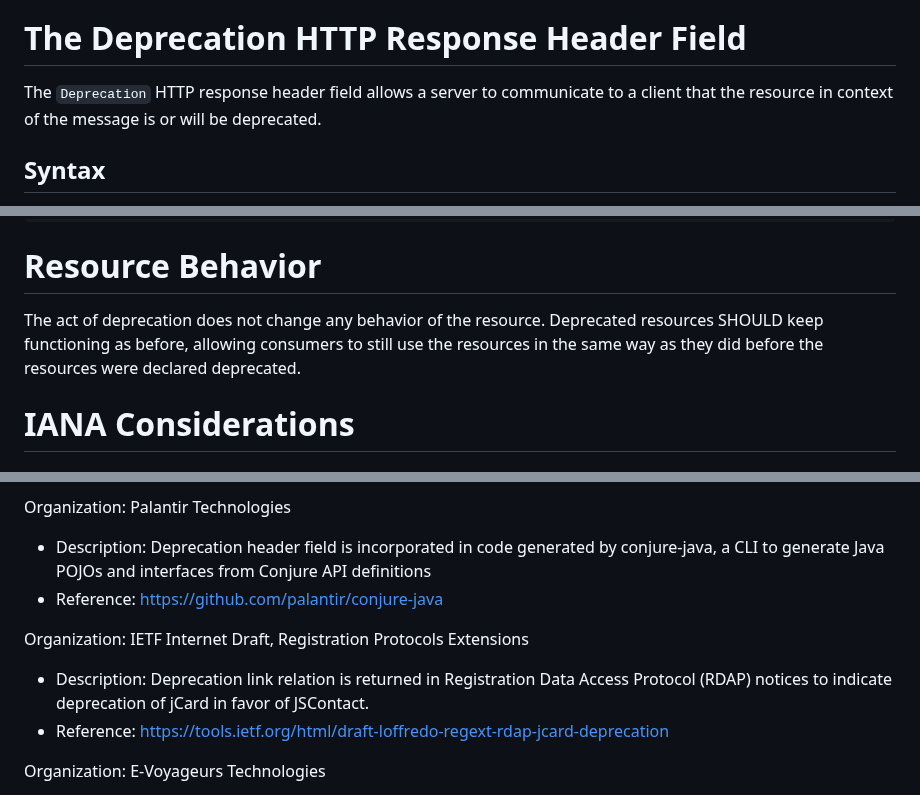
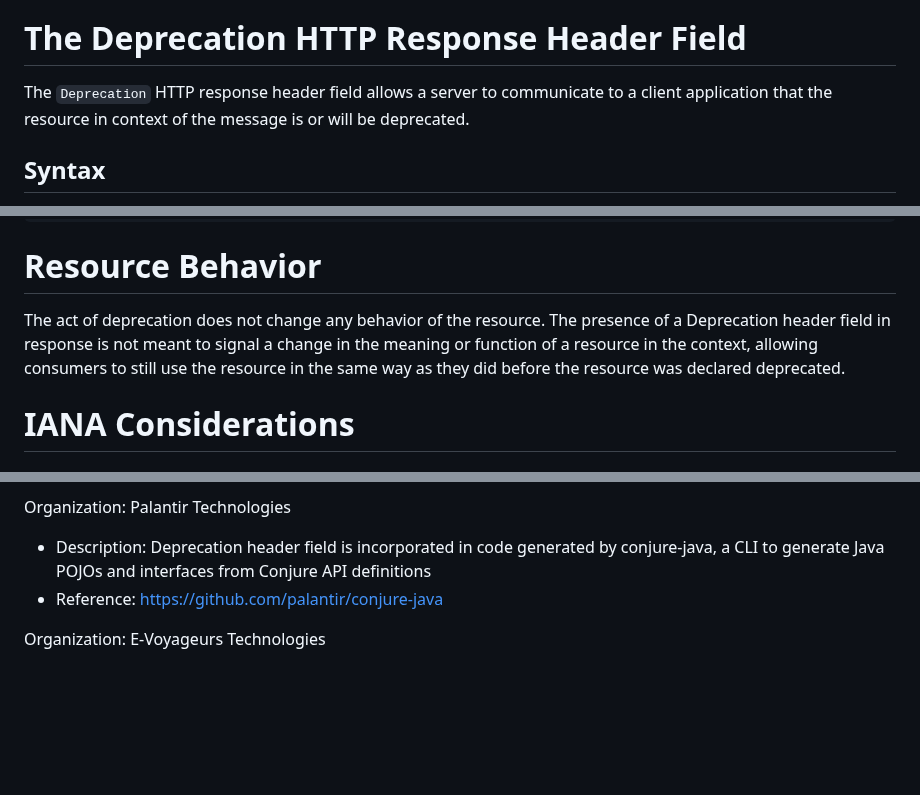
Before and after one commit to ietf-wg-httpapi/deprecation-header, a Markdown page: draft-ietf-httpapi-deprecation-header.md, 3 parts joined by grey strips. Rendered like a GitHub page; blank space fills up the shorter version.

```diff
--- a/draft-ietf-httpapi-deprecation-header.md
+++ b/draft-ietf-httpapi-deprecation-header.md
@@ -69,7 +69,7 @@ The term "resource" is to be interpreted as defined in {{Section 3.1 of HTTP}}.
 
 # The Deprecation HTTP Response Header Field
 
-The `Deprecation` HTTP response header field allows a server to communicate to a client that the resource in context of the message is or will be deprecated.
+The `Deprecation` HTTP response header field allows a server to communicate to a client application that the resource in context of the message is or will be deprecated.
 
 ## Syntax
 
@@ -137,7 +137,7 @@ The following example shows that the resource in context has been deprecated sin
 
 # Resource Behavior
 
-The act of deprecation does not change any behavior of the resource. Deprecated resources SHOULD keep functioning as before, allowing consumers to still use the resources in the same way as they did before the resources were declared deprecated.
+The act of deprecation does not change any behavior of the resource. The presence of a Deprecation header field in response is not meant to signal a change in the meaning or function of a resource in the context, allowing consumers to still use the resource in the same way as they did before the resource was declared deprecated.
 
 # IANA Considerations
 
@@ -206,11 +208,6 @@ Organization: Palantir Technologies
 - Description: Deprecation header field is incorporated in code generated by conjure-java, a CLI to generate Java POJOs and interfaces from Conjure API definitions
 - Reference: https://github.com/palantir/conjure-java
 
-Organization: IETF Internet Draft, Registration Protocols Extensions
-
-- Description: Deprecation link relation is returned in Registration Data Access Protocol (RDAP) notices to indicate deprecation of jCard in favor of JSContact.
-- Reference: https://tools.ietf.org/html/draft-loffredo-regext-rdap-jcard-deprecation
-
 Organization:  E-Voyageurs Technologies
 
 * Description: Deprecation header field is incorporated in Hesperides, a configuration management tool providing universal text file templating and properties editing through a REST API or a webapp.
```
Also changed, not shown: other parts of draft-ietf-httpapi-deprecation-header.md (+12 -12 lines).
